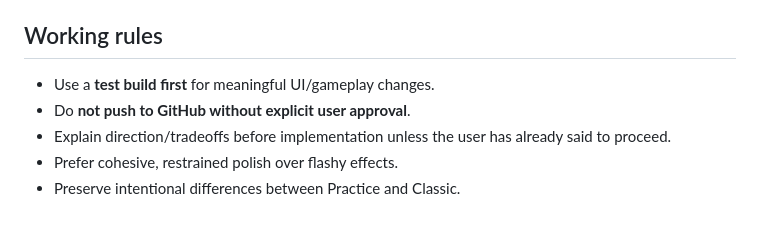
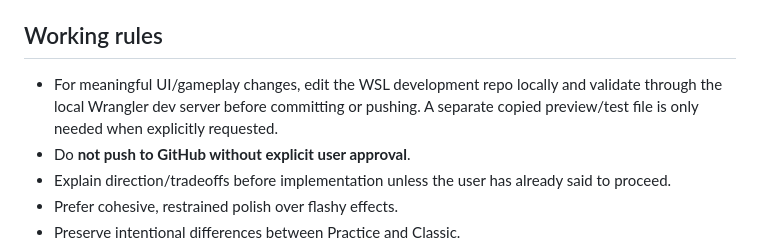
Before and after one commit to sampleverse/Pepdle, a Markdown page: AGENTS.md, the part around the change. Drawn GitHub-style; blank space fills up the shorter version.

Commit message:
Update Codex workflow for local WSL development

```diff
--- a/AGENTS.md
+++ b/AGENTS.md
@@ -18,7 +18,7 @@ Before changes:
 Do not assume an older local test file is newer than `main`.
 
 ## Working rules
-- Use a **test build first** for meaningful UI/gameplay changes.
+- For meaningful UI/gameplay changes, edit the WSL development repo locally and validate through the local Wrangler dev server before committing or pushing. A separate copied preview/test file is only needed when explicitly requested.
 - Do **not push to GitHub without explicit user approval**.
 - Explain direction/tradeoffs before implementation unless the user has already said to proceed.
 - Prefer cohesive, restrained polish over flashy effects.
```
